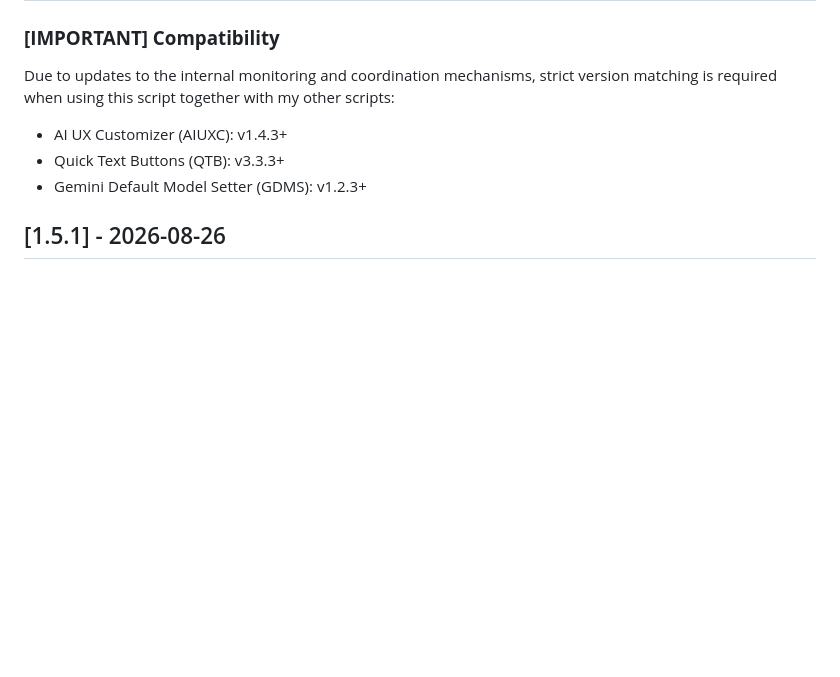
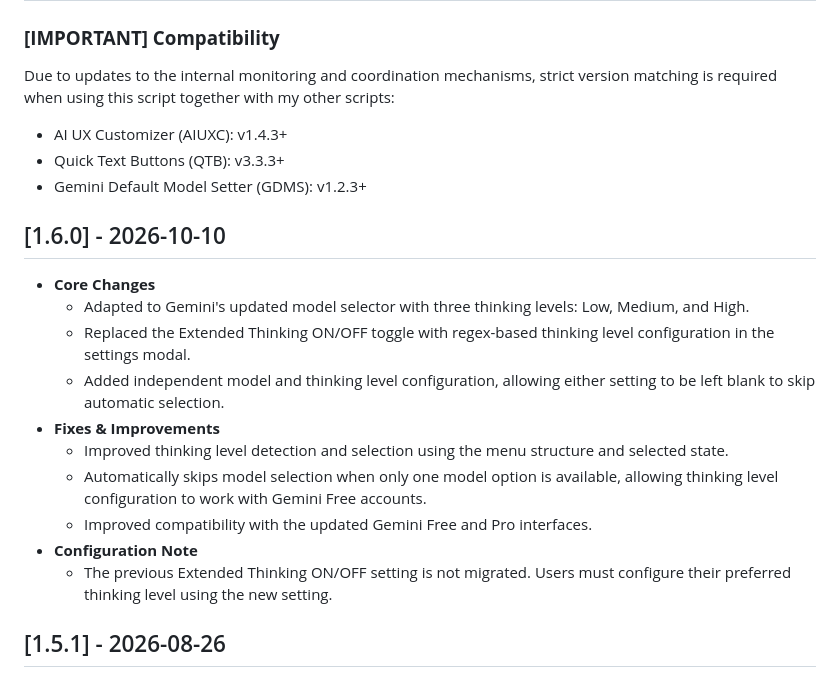
Before and after one commit to p65536/AI-UX-Customizer, a Markdown page: docs/Gemini-Default-Model-Setter/CHANGELOG_GDMS.md, the part around the change. Rendered like a GitHub page; blank space fills up the shorter version.

```diff
--- a/docs/Gemini-Default-Model-Setter/CHANGELOG_GDMS.md
+++ b/docs/Gemini-Default-Model-Setter/CHANGELOG_GDMS.md
@@ -5,6 +5,18 @@ Due to updates to the internal monitoring and coordination mechanisms, strict ve
 - AI UX Customizer (AIUXC): v1.4.3+
 - Quick Text Buttons (QTB): v3.3.3+
 - Gemini Default Model Setter (GDMS): v1.2.3+
+
+## [1.6.0] - 2026-10-10
+- **Core Changes**
+  - Adapted to Gemini's updated model selector with three thinking levels: Low, Medium, and High.
+  - Replaced the Extended Thinking ON/OFF toggle with regex-based thinking level configuration in the settings modal.
+  - Added independent model and thinking level configuration, allowing either setting to be left blank to skip automatic selection.
+- **Fixes & Improvements**
+  - Improved thinking level detection and selection using the menu structure and selected state.
+  - Automatically skips model selection when only one model option is available, allowing thinking level configuration to work with Gemini Free accounts.
+  - Improved compatibility with the updated Gemini Free and Pro interfaces.
+- **Configuration Note**
+  - The previous Extended Thinking ON/OFF setting is not migrated. Users must configure their preferred thinking level using the new setting.
 
 ## [1.5.1] - 2026-08-26
 - **Fixes & Improvements**
```
Also changed, not shown: README.md (+8 -6 lines), docs/Gemini-Default-Model-Setter/README.md (+47 -22 lines), docs/Gemini-Default-Model-Setter/images/menu.png, docs/Gemini-Default-Model-Setter/images/settings.png, 2 other files.
